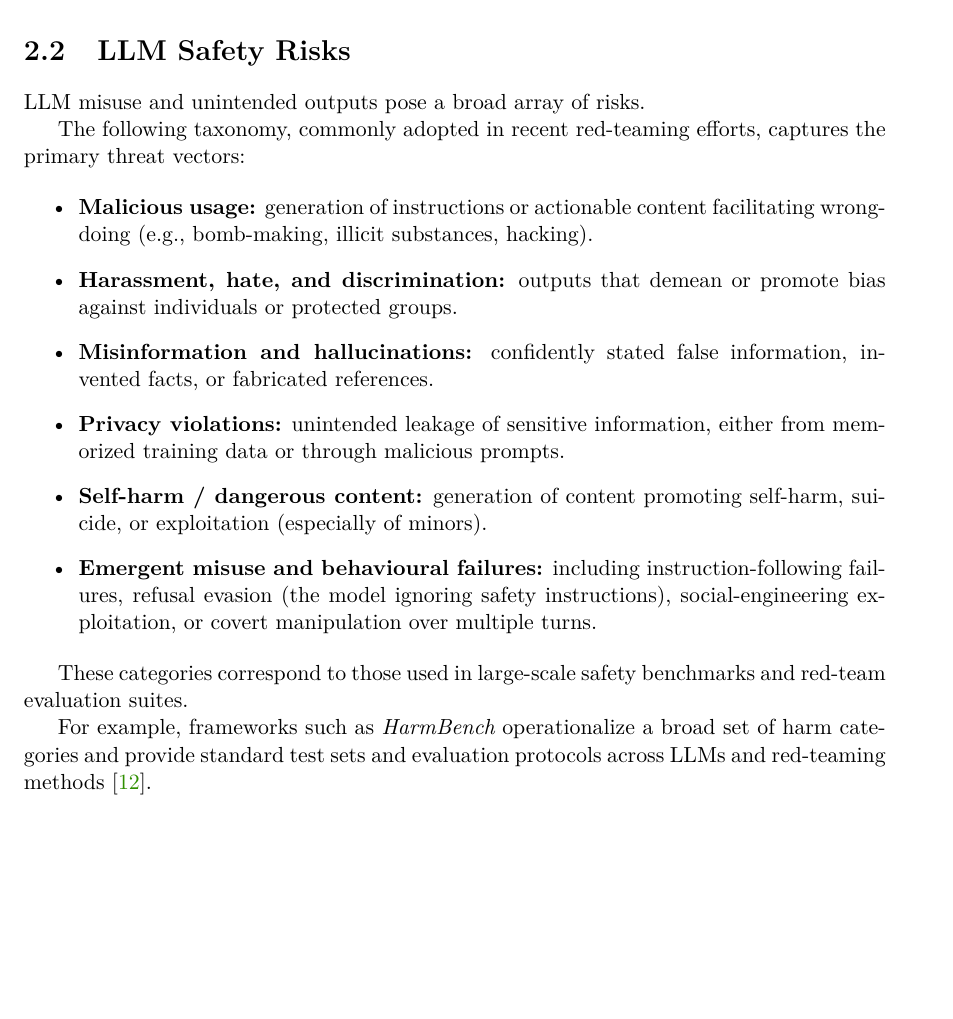
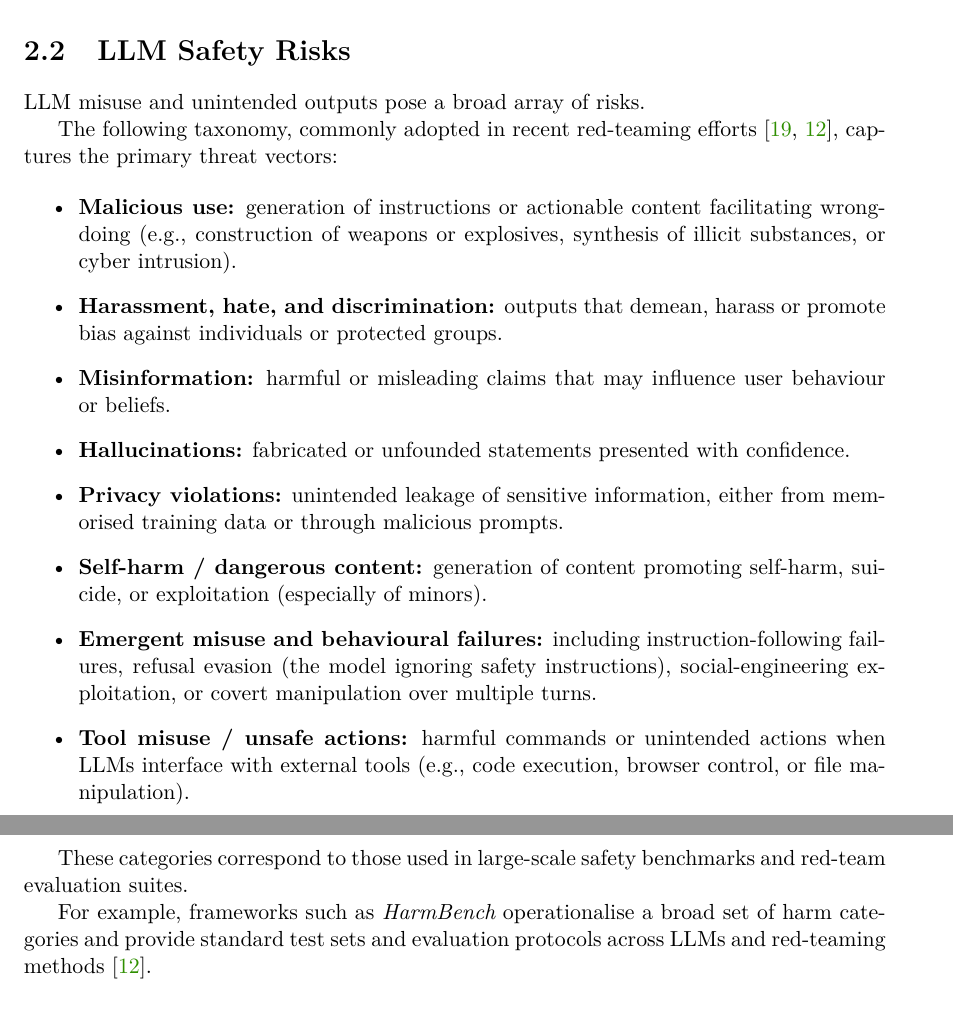
Before and after one commit to H0CK3Y03/bachelor-thesis, a LaTeX thesis (thesis/llm_red_teaming.tex, which reads thesis/llm_red_teaming-01-kapitoly-chapters-en.tex): part of page 8 of 23 before the commit and two parts of pages 8 and 9 of 23 after it, the two joined at a grey line, cut so that both start at the same text, the shorter picture padded with empty space. Compiled offline with pdfLaTeX.

Commit message:
Updated section 2.2

```diff
--- a/thesis/llm_red_teaming-01-kapitoly-chapters-en.tex
+++ b/thesis/llm_red_teaming-01-kapitoly-chapters-en.tex
@@ -80,20 +80,22 @@ The fact that surface-level filtering and instruction tuning can be bypassed ind
 
 LLM misuse and unintended outputs pose a broad array of risks.
 
-The following taxonomy, commonly adopted in recent red-teaming efforts, captures the primary threat vectors:
+The following taxonomy, commonly adopted in recent red-teaming efforts~\cite{purpura2025building, mazeika2024harmbench}, captures the primary threat vectors:
 
 \begin{itemize}
-  \item \textbf{Malicious usage:} generation of instructions or actionable content facilitating wrongdoing (e.g., bomb-making, illicit substances, hacking).
-  \item \textbf{Harassment, hate, and discrimination:} outputs that demean or promote bias against individuals or protected groups.
-  \item \textbf{Misinformation and hallucinations:} confidently stated false information, invented facts, or fabricated references.
-  \item \textbf{Privacy violations:} unintended leakage of sensitive information, either from memorized training data or through malicious prompts.
+  \item \textbf{Malicious use:} generation of instructions or actionable content facilitating wrongdoing (e.g., construction of weapons or explosives, synthesis of illicit substances, or cyber intrusion).
+  \item \textbf{Harassment, hate, and discrimination:} outputs that demean, harass or promote bias against individuals or protected groups.
+  \item \textbf{Misinformation:} harmful or misleading claims that may influence user behaviour or beliefs.
+  \item \textbf{Hallucinations:} fabricated or unfounded statements presented with confidence.
+  \item \textbf{Privacy violations:} unintended leakage of sensitive information, either from memorised training data or through malicious prompts.
   \item \textbf{Self-harm / dangerous content:} generation of content promoting self-harm, suicide, or exploitation (especially of minors).
   \item \textbf{Emergent misuse and behavioural failures:} including instruction-following failures, refusal evasion (the model ignoring safety instructions), social-engineering exploitation, or covert manipulation over multiple turns.
+  \item \textbf{Tool misuse / unsafe actions:} harmful commands or unintended actions when LLMs interface with external tools (e.g., code execution, browser control, or file manipulation).
 \end{itemize}
 
 These categories correspond to those used in large-scale safety benchmarks and red-team evaluation suites.
 
-For example, frameworks such as {\em HarmBench} operationalize a broad set of harm categories and provide standard test sets and evaluation protocols across LLMs and red-teaming methods~\cite{mazeika2024harmbench}.
+For example, frameworks such as {\em HarmBench} operationalise a broad set of harm categories and provide standard test sets and evaluation protocols across LLMs and red-teaming methods~\cite{mazeika2024harmbench}.
 
 \section{Red Teaming: Definitions and Methodology}\label{sec:red-teaming-def}
 
```
Also changed, not shown: thesis/llm_red_teaming.pdf, thesis/llm_red_teaming-01-kapitoly-chapters-en.tex (14 more changed lines).
